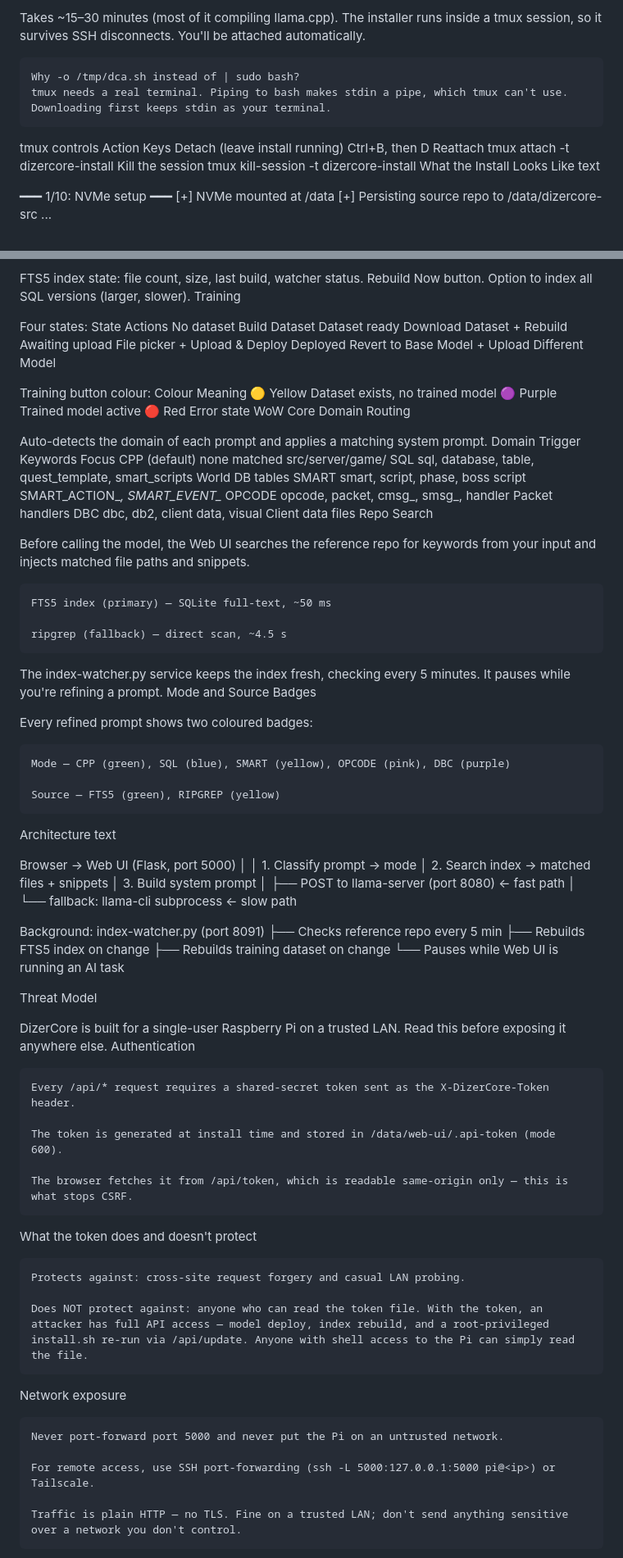
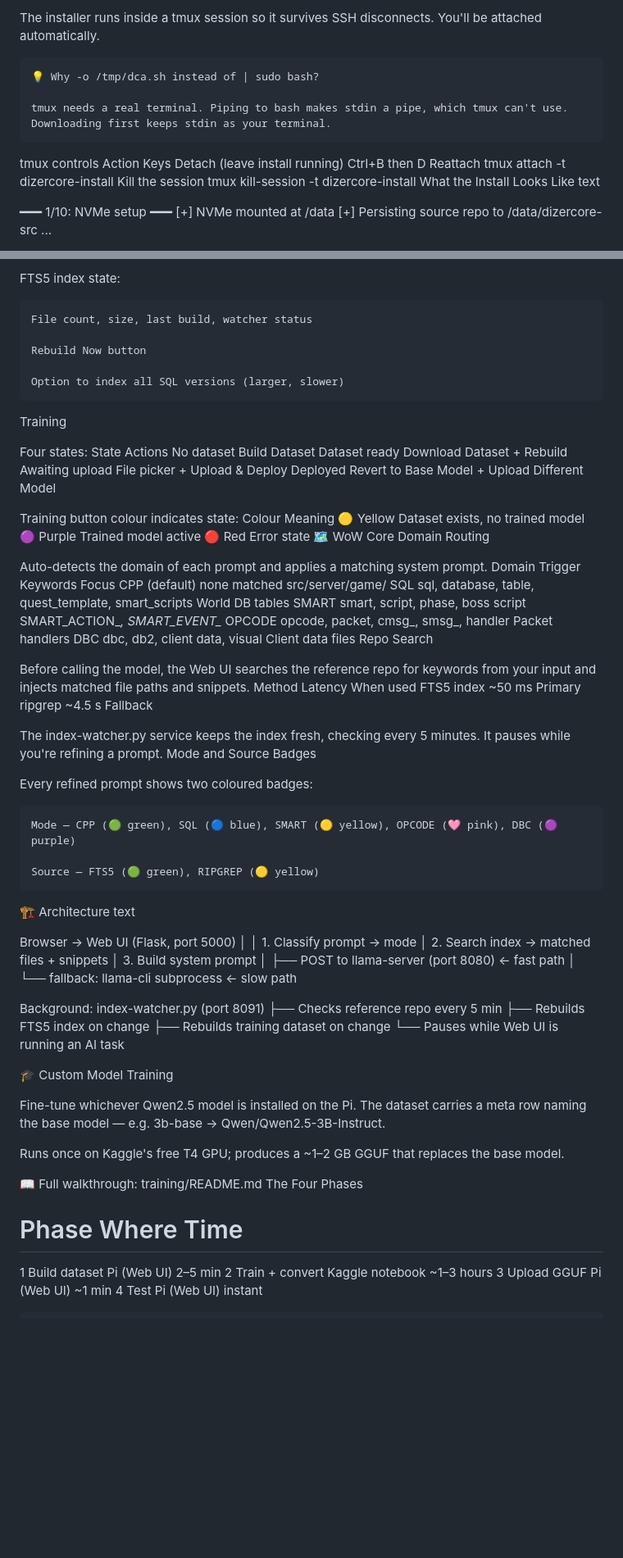
Before and after one commit to vekzla/DizerCore-AI.Assistant, a Markdown page: README.md, 2 parts joined by grey strips. Shown at 82% size. Rendered like a GitHub page; blank space fills up the shorter version.

Commit message:
README.md
Updated README.md to improve formatting and clarity, including section headers and badge icons.

```diff
--- a/README.md
+++ b/README.md
@@ -55,12 +98,13 @@ curl -fsSL https://raw.githubusercontent.com/vekzla/DizerCore-AI.Assistant/main/
 
-Takes ~15–30 minutes (most of it compiling llama.cpp). The installer runs inside a tmux session, so it survives SSH disconnects. You'll be attached automatically.
+The installer runs inside a tmux session so it survives SSH disconnects. You'll be attached automatically.
 
-    Why -o /tmp/dca.sh instead of | sudo bash?
+    💡 Why -o /tmp/dca.sh instead of | sudo bash?
+
     tmux needs a real terminal. Piping to bash makes stdin a pipe, which tmux can't use. Downloading first keeps stdin as your terminal.
 
 tmux controls
 Action	Keys
-Detach (leave install running)	Ctrl+B, then D
+Detach (leave install running)	Ctrl+B then D
 Reattach	tmux attach -t dizercore-install
 Kill the session	tmux kill-session -t dizercore-install
 What the Install Looks Like
@@ -194,6 +252,13 @@ Filterable installer log. Five filters (All, Installed, Skipped, Warnings, Error
 Index
 
-FTS5 index state: file count, size, last build, watcher status. Rebuild Now button. Option to index all SQL versions (larger, slower).
+FTS5 index state:
+
+    File count, size, last build, watcher status
+
+    Rebuild Now button
+
+    Option to index all SQL versions (larger, slower)
+
 Training
 
 Four states:
@@ -203,12 +268,12 @@ Dataset ready	Download Dataset + Rebuild
 Awaiting upload	File picker + Upload & Deploy
 Deployed	Revert to Base Model + Upload Different Model
 
-Training button colour:
+Training button colour indicates state:
 Colour	Meaning
 🟡 Yellow	Dataset exists, no trained model
 🟣 Purple	Trained model active
 🔴 Red	Error state
-WoW Core Domain Routing
+🗺️ WoW Core Domain Routing
 
 Auto-detects the domain of each prompt and applies a matching system prompt.
 Domain	Trigger Keywords	Focus
@@ -220,21 +285,20 @@ DBC	dbc, db2, client data, visual	Client data files
 Repo Search
 
 Before calling the model, the Web UI searches the reference repo for keywords from your input and injects matched file paths and snippets.
-
-    FTS5 index (primary) — SQLite full-text, ~50 ms
-
-    ripgrep (fallback) — direct scan, ~4.5 s
+Method	Latency	When used
+FTS5 index	~50 ms	Primary
+ripgrep	~4.5 s	Fallback
 
 The index-watcher.py service keeps the index fresh, checking every 5 minutes. It pauses while you're refining a prompt.
 Mode and Source Badges
 
 Every refined prompt shows two coloured badges:
 
-    Mode — CPP (green), SQL (blue), SMART (yellow), OPCODE (pink), DBC (purple)
+    Mode — CPP (🟢 green), SQL (🔵 blue), SMART (🟡 yellow), OPCODE (🩷 pink), DBC (🟣 purple)
 
-    Source — FTS5 (green), RIPGREP (yellow)
+    Source — FTS5 (🟢 green), RIPGREP (🟡 yellow)
 
-Architecture
+🏗️ Architecture
 text
 
 Browser → Web UI (Flask, port 5000)
@@ -243,9 +307,9 @@ Browser → Web UI (Flask, port 5000)
               │  2. Search index → matched files + snippets
               │  3. Build system prompt
               │
-              ├── POST to llama-server (port 8080)  ← fast path
+              ├── POST to llama-server (port 8080)   ← fast path
               │
-              └── fallback: llama-cli subprocess  ← slow path
+              └── fallback: llama-cli subprocess     ← slow path
 
 Background:
   index-watcher.py (port 8091)
@@ -254,28 +318,17 @@ Background:
     ├── Rebuilds training dataset on change
     └── Pauses while Web UI is running an AI task
 
-Threat Model
+🎓 Custom Model Training
 
-DizerCore is built for a single-user Raspberry Pi on a trusted LAN. Read this before exposing it anywhere else.
-Authentication
+Fine-tune whichever Qwen2.5 model is installed on the Pi. The dataset carries a meta row naming the base model — e.g. 3b-base → Qwen/Qwen2.5-3B-Instruct.
 
-    Every /api/* request requires a shared-secret token sent as the X-DizerCore-Token header.
+Runs once on Kaggle's free T4 GPU; produces a ~1–2 GB GGUF that replaces the base model.
 
-    The token is generated at install time and stored in /data/web-ui/.api-token (mode 600).
+📖 Full walkthrough: training/README.md
+The Four Phases
+#	Phase	Where	Time
+1	Build dataset	Pi (Web UI)	2–5 min
+2	Train + convert	Kaggle notebook	~1–3 hours
+3	Upload GGUF	Pi (Web UI)	~1 min
+4	Test	Pi (Web UI)	instant
 
-    The browser fetches it from /api/token, which is readable same-origin only — this is what stops CSRF.
-
-What the token does and doesn't protect
-
-    Protects against: cross-site request forgery and casual LAN probing.
-
-    Does NOT protect against: anyone who can read the token file. With the token, an attacker has full API access — model deploy, index rebuild, and a root-privileged install.sh re-run via /api/update. Anyone with shell access to the Pi can simply read the file.
-
-Network exposure
-
-    Never port-forward port 5000 and never put the Pi on an untrusted network.
-
-    For remote access, use SSH port-forwarding (ssh -L 5000:127.0.0.1:5000 pi@<ip>) or Tailscale.
-
-    Traffic is plain HTTP — no TLS. Fine on a trusted LAN; don't send anything sensitive over a network you don't control.
-
```
Also changed, not shown: other parts of README.md (+158 -108 lines).
